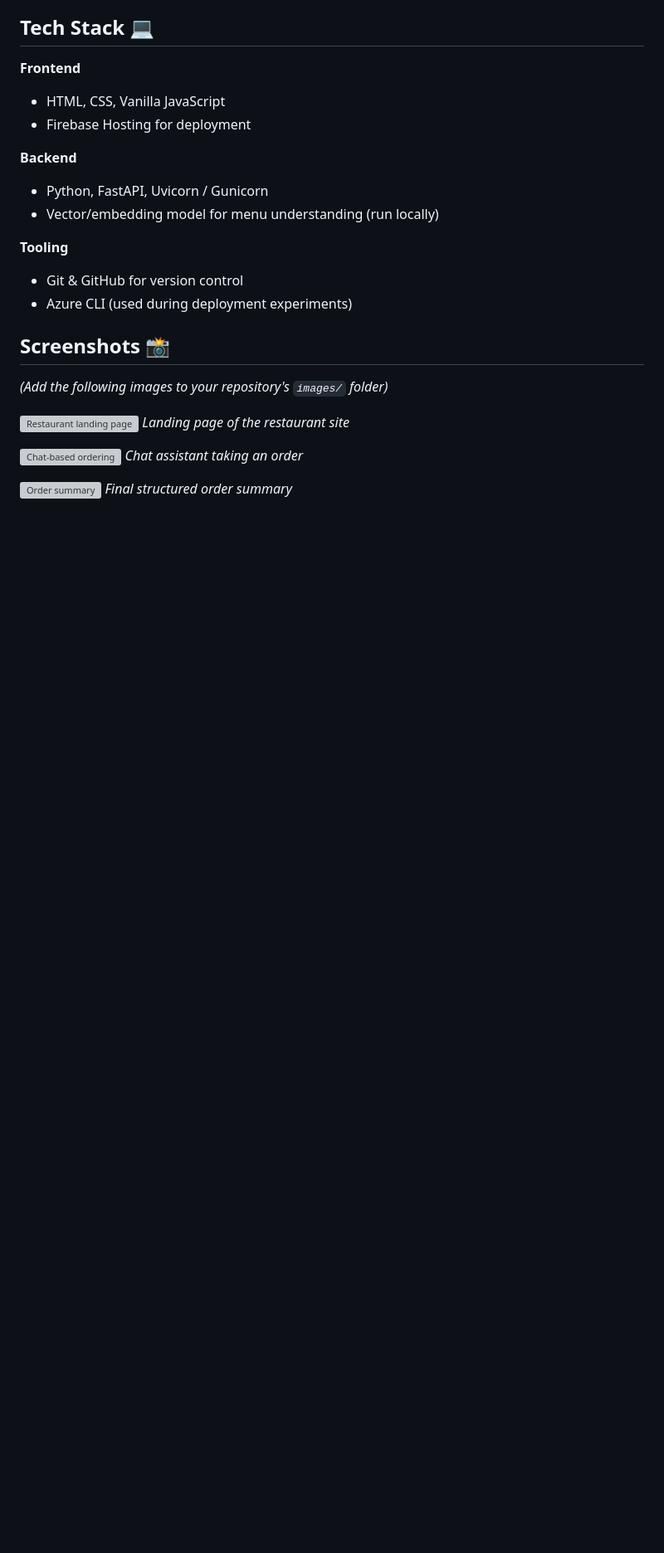
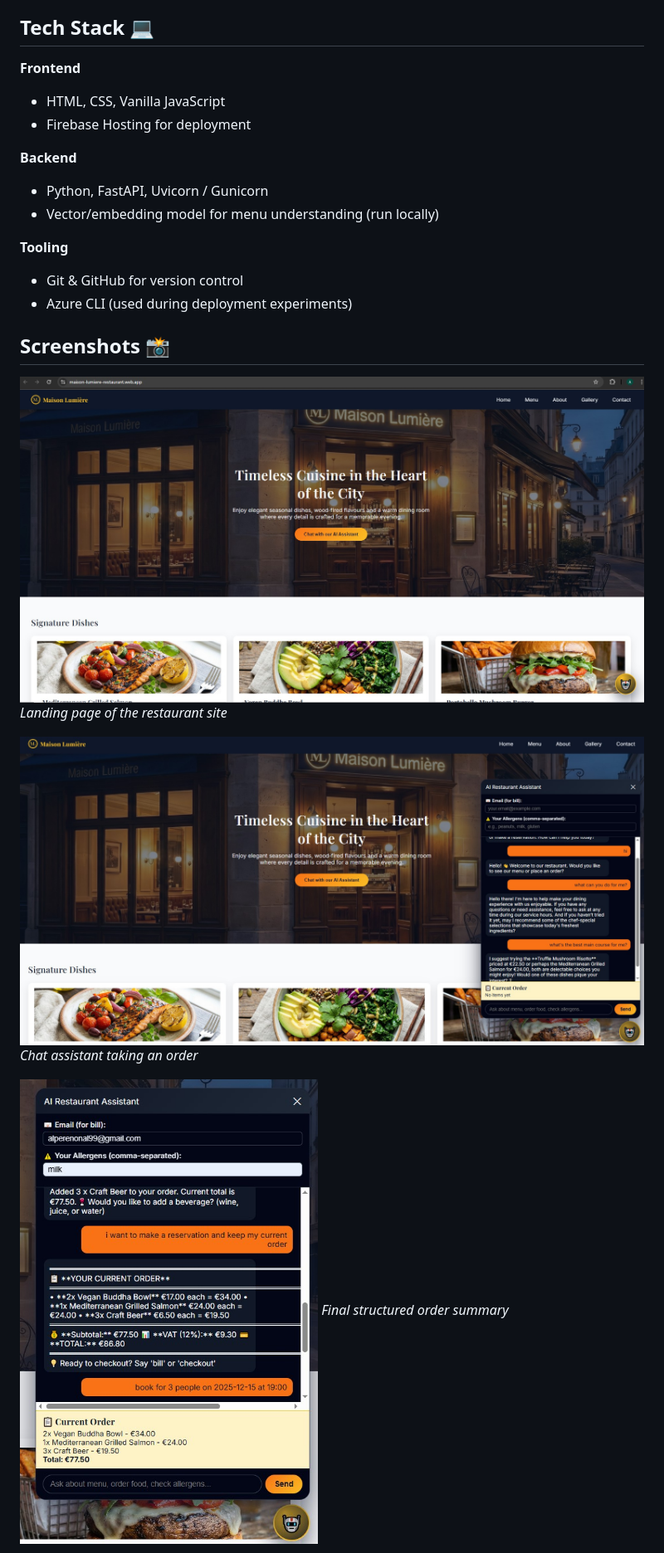
Before and after one commit to alperen4066/Restaurant_Management_Assistant, a Markdown page: README.md, the part around the change printed below. Shown: that part at 83% size. Rendered like a GitHub page; pictures changed too: images/chat-order.jpg (added), images/homepage.jpg (added), images/order-summary.jpg (added); blank space fills up the shorter version; grey boxes are pictures that could not be loaded.

```diff
--- a/README.md
+++ b/README.md
@@ -64,13 +64,12 @@ At a high level, Maison Lumière is split into two parts:
 * Azure CLI (used during deployment experiments)
 
 ## Screenshots 📸
-*(Add the following images to your repository's `images/` folder)*
 
-![Restaurant landing page](images/homepage.png)
+![Restaurant landing page](images/homepage.jpg)
 *Landing page of the restaurant site*
 
-![Chat-based ordering](images/chat-order.png)
+![Chat-based ordering](images/chat-order.jpg)
 *Chat assistant taking an order*
 
-![Order summary](images/order-summary.png)
+![Order summary](images/order-summary.jpg)
 *Final structured order summary*
```
Also changed, not shown: other parts of README.md (+27 -2 lines), images/conf-mail.jpg (added), images/reservation.jpg (added).
